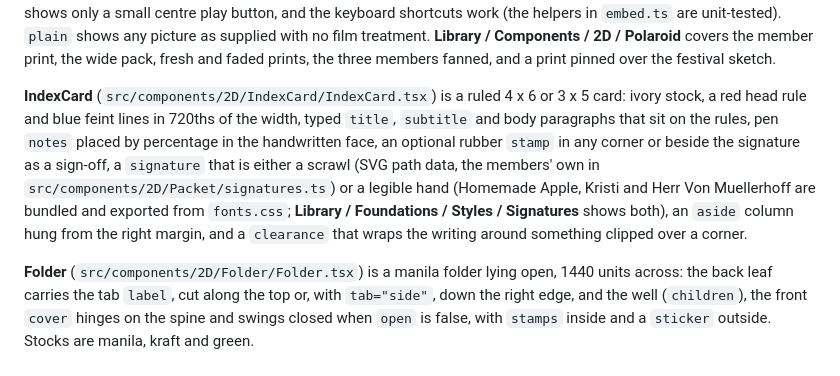
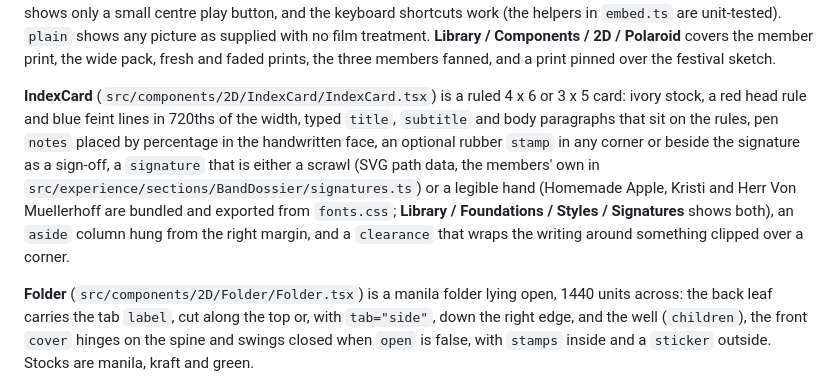
Before and after one commit to ryangavin/funkadelic-astronaut-web, a Markdown page: docs/experience.md, the part around the change. GitHub-like rendering.

```diff
--- a/docs/experience.md
+++ b/docs/experience.md
@@ -69,7 +69,7 @@ Typography is shared through `src/styles/fonts.css`: Balsamiq Sans is the body t
 
 **Polaroid** (`src/components/2D/Polaroid/Polaroid.tsx`) is an instant print: a smooth coated card with a recessed photo window and the thick bottom border you write on, in the classic square pack or the wide landscape pack. The photo is cropped to a `focus`, and `fade` sets how far the chemistry has gone, from true blacks to lifted, vignetted, cyan-shadowed dye. `caption` and `note` are marker handwriting on the border, `tape` adds a masking-tape strip, and `rotation` tilts the print. A `video` plays muted and looping in the window as a preview, with `src` as its poster: a video file, or a YouTube link, which embeds the privacy-enhanced player sized to cover the window like a photo, starting muted and looping, with YouTube's title bar and logo cropped away above and below the window and the player laid out at twice the size and scaled back down so its buttons show at half size: a click on the picture plays or pauses, hovering shows only a small centre play button, and the keyboard shortcuts work (the helpers in `embed.ts` are unit-tested). `plain` shows any picture as supplied with no film treatment. **Library / Components / 2D / Polaroid** covers the member print, the wide pack, fresh and faded prints, the three members fanned, and a print pinned over the festival sketch.
 
-**IndexCard** (`src/components/2D/IndexCard/IndexCard.tsx`) is a ruled 4 x 6 or 3 x 5 card: ivory stock, a red head rule and blue feint lines in 720ths of the width, typed `title`, `subtitle` and body paragraphs that sit on the rules, pen `notes` placed by percentage in the handwritten face, an optional rubber `stamp` in any corner or beside the signature as a sign-off, a `signature` that is either a scrawl (SVG path data, the members' own in `src/components/2D/Packet/signatures.ts`) or a legible hand (Homemade Apple, Kristi and Herr Von Muellerhoff are bundled and exported from `fonts.css`; **Library / Foundations / Styles / Signatures** shows both), an `aside` column hung from the right margin, and a `clearance` that wraps the writing around something clipped over a corner.
+**IndexCard** (`src/components/2D/IndexCard/IndexCard.tsx`) is a ruled 4 x 6 or 3 x 5 card: ivory stock, a red head rule and blue feint lines in 720ths of the width, typed `title`, `subtitle` and body paragraphs that sit on the rules, pen `notes` placed by percentage in the handwritten face, an optional rubber `stamp` in any corner or beside the signature as a sign-off, a `signature` that is either a scrawl (SVG path data, the members' own in `src/experience/sections/BandDossier/signatures.ts`) or a legible hand (Homemade Apple, Kristi and Herr Von Muellerhoff are bundled and exported from `fonts.css`; **Library / Foundations / Styles / Signatures** shows both), an `aside` column hung from the right margin, and a `clearance` that wraps the writing around something clipped over a corner.
 
 **Folder** (`src/components/2D/Folder/Folder.tsx`) is a manila folder lying open, 1440 units across: the back leaf carries the tab `label`, cut along the top or, with `tab="side"`, down the right edge, and the well (`children`), the front `cover` hinges on the spine and swings closed when `open` is false, with `stamps` inside and a `sticker` outside. Stocks are manila, kraft and green.
 
```
Also changed, not shown: AGENTS.md (+1 -1 lines), README.md (+1 -1 lines).
